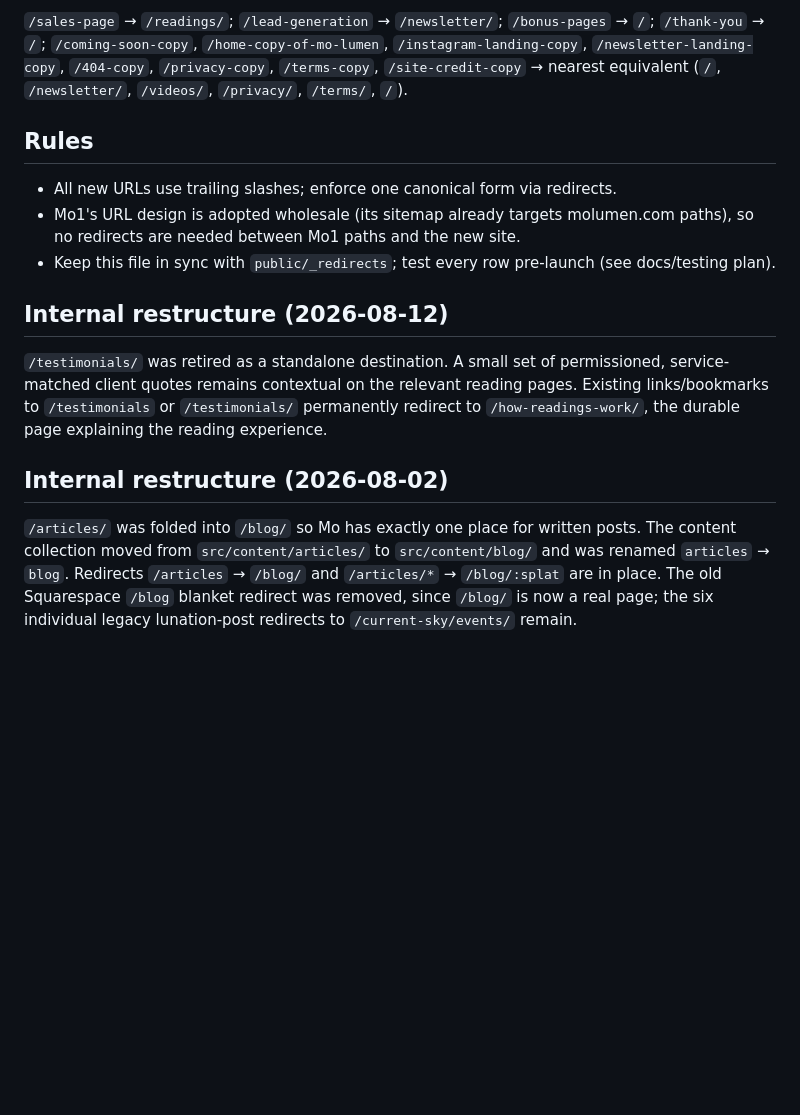
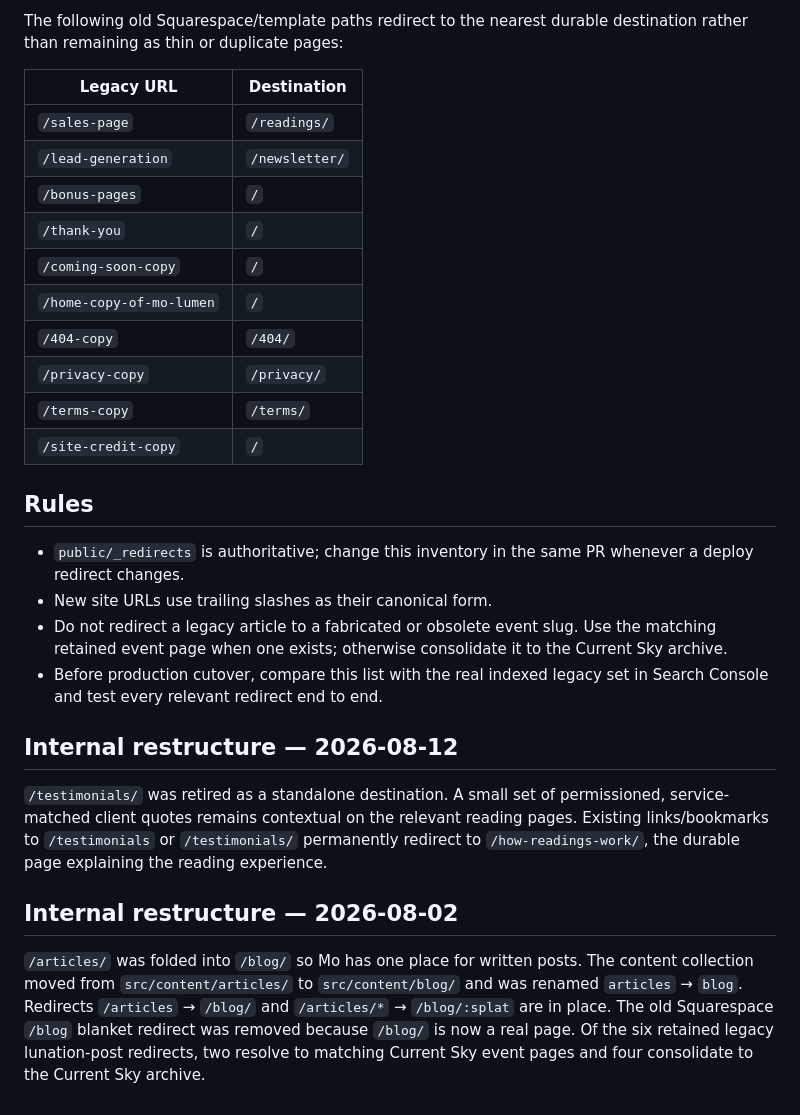
Before and after one commit to Shanenh22/MoLumenSite, a Markdown page: docs/research/url-inventory-redirect-map.md, the part around one of its changes. Drawn GitHub-style; blank space fills up the shorter version.

```diff
--- a/docs/research/url-inventory-redirect-map.md
+++ b/docs/research/url-inventory-redirect-map.md
@@ -33,20 +32,30 @@ Implement as Cloudflare Pages `_redirects` (301 unless noted). Verify against Se
 
-`/sales-page` → `/readings/`; `/lead-generation` → `/newsletter/`; `/bonus-pages` → `/`; `/thank-you` → `/`; `/coming-soon-copy`, `/home-copy-of-mo-lumen`, `/instagram-landing-copy`, `/newsletter-landing-copy`, `/404-copy`, `/privacy-copy`, `/terms-copy`, `/site-credit-copy` → nearest equivalent (`/`, `/newsletter/`, `/videos/`, `/privacy/`, `/terms/`, `/`).
+The following old Squarespace/template paths redirect to the nearest durable destination rather than remaining as thin or duplicate pages:
+
+| Legacy URL | Destination |
+|---|---|
+| `/sales-page` | `/readings/` |
+| `/lead-generation` | `/newsletter/` |
+| `/bonus-pages` | `/` |
+| `/thank-you` | `/` |
+| `/coming-soon-copy` | `/` |
+| `/home-copy-of-mo-lumen` | `/` |
+| `/404-copy` | `/404/` |
+| `/privacy-copy` | `/privacy/` |
+| `/terms-copy` | `/terms/` |
+| `/site-credit-copy` | `/` |
 
 ## Rules
 
-- All new URLs use trailing slashes; enforce one canonical form via redirects.
-- Mo1's URL design is adopted wholesale (its sitemap already targets molumen.com paths), so no redirects are needed between Mo1 paths and the new site.
-- Keep this file in sync with `public/_redirects`; test every row pre-launch (see docs/testing plan).
+- `public/_redirects` is authoritative; change this inventory in the same PR whenever a deploy redirect changes.
+- New site URLs use trailing slashes as their canonical form.
+- Do not redirect a legacy article to a fabricated or obsolete event slug. Use the matching retained event page when one exists; otherwise consolidate it to the Current Sky archive.
+- Before production cutover, compare this list with the real indexed legacy set in Search Console and test every relevant redirect end to end.
 
-## Internal restructure (2026-08-12)
+## Internal restructure — 2026-08-12
 
 `/testimonials/` was retired as a standalone destination. A small set of permissioned, service-matched client quotes remains contextual on the relevant reading pages. Existing links/bookmarks to `/testimonials` or `/testimonials/` permanently redirect to `/how-readings-work/`, the durable page explaining the reading experience.
 
-## Internal restructure (2026-08-02)
+## Internal restructure — 2026-08-02
 
-`/articles/` was folded into `/blog/` so Mo has exactly one place for written posts. The content
-collection moved from `src/content/articles/` to `src/content/blog/` and was renamed `articles` →
-`blog`. Redirects `/articles` → `/blog/` and `/articles/*` → `/blog/:splat` are in place. The old
-Squarespace `/blog` blanket redirect was removed, since `/blog/` is now a real page; the six
-individual legacy lunation-post redirects to `/current-sky/events/` remain.
+`/articles/` was folded into `/blog/` so Mo has one place for written posts. The content collection moved from `src/content/articles/` to `src/content/blog/` and was renamed `articles` → `blog`. Redirects `/articles` → `/blog/` and `/articles/*` → `/blog/:splat` are in place. The old Squarespace `/blog` blanket redirect was removed because `/blog/` is now a real page. Of the six retained legacy lunation-post redirects, two resolve to matching Current Sky event pages and four consolidate to the Current Sky archive.
```
Also changed, not shown: other parts of docs/research/url-inventory-redirect-map.md (+18 -19 lines).
